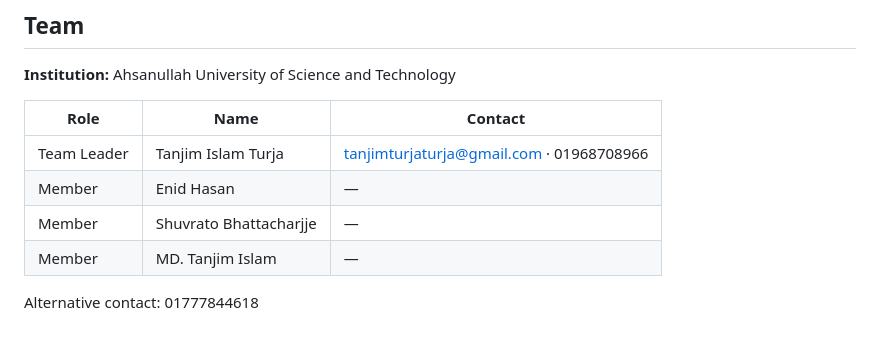
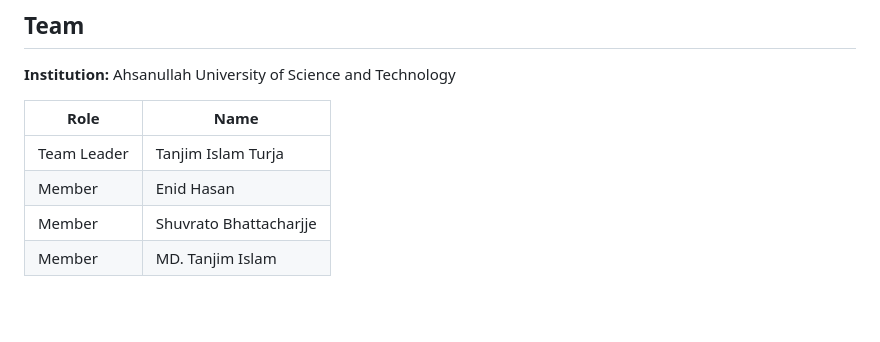
Before and after one commit to sucksatcse/techathon-nationals-smart-office-monitor, a Markdown page: README.md, the part around the change. Drawn GitHub-style; blank space fills up the shorter version.

```diff
--- a/README.md
+++ b/README.md
@@ -95,11 +95,9 @@ npm start
 
 **Institution:** Ahsanullah University of Science and Technology
 
-| Role | Name | Contact |
-|---|---|---|
-| Team Leader | Tanjim Islam Turja | tanjimturjaturja@gmail.com · 01968708966 |
-| Member | Enid Hasan | — |
-| Member | Shuvrato Bhattacharjje | — |
-| Member | MD. Tanjim Islam | — |
-
-Alternative contact: 01777844618
+| Role | Name |
+|------|------|
+| Team Leader | Tanjim Islam Turja |
+| Member | Enid Hasan |
+| Member | Shuvrato Bhattacharjje |
+| Member | MD. Tanjim Islam |
```
